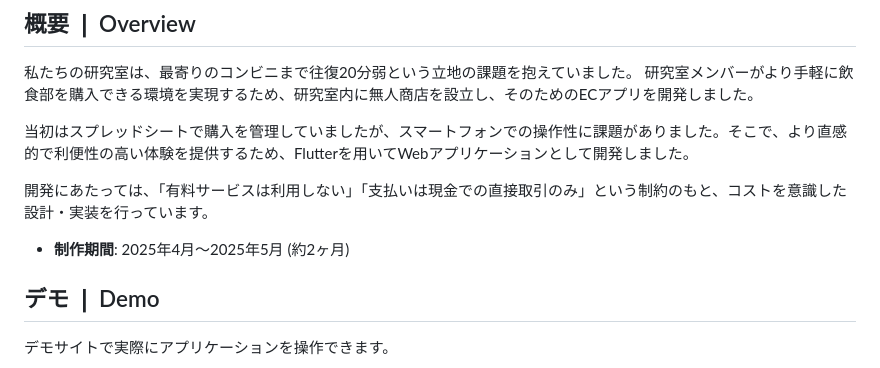
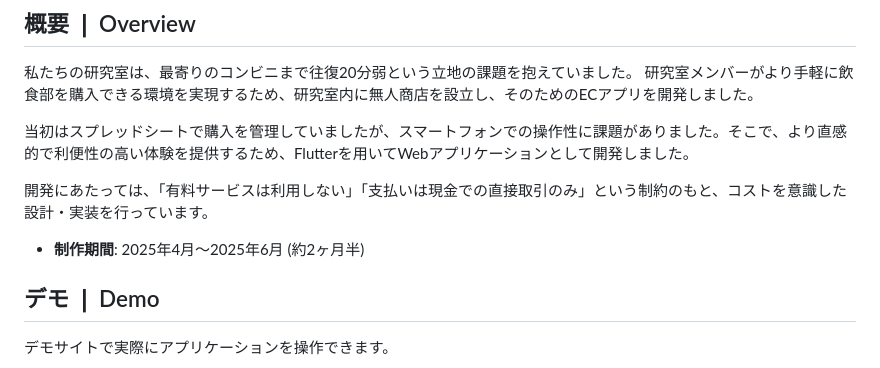
Before and after one commit to IBUKI-u/portfolio_chinoshop, a Markdown page: README.md, the part around the change. Rendered like a GitHub page.

```diff
--- a/README.md
+++ b/README.md
@@ -18,7 +18,7 @@
 開発にあたっては、「有料サービスは利用しない」「支払いは現金での直接取引のみ」という制約のもと、コストを意識した設計・実装を行っています。
 
 
-* **制作期間**: 2025年4月〜2025年5月 (約2ヶ月)
+* **制作期間**: 2025年4月〜2025年6月 (約2ヶ月半)
 
 ## デモ ❘ Demo
 デモサイトで実際にアプリケーションを操作できます。
```
